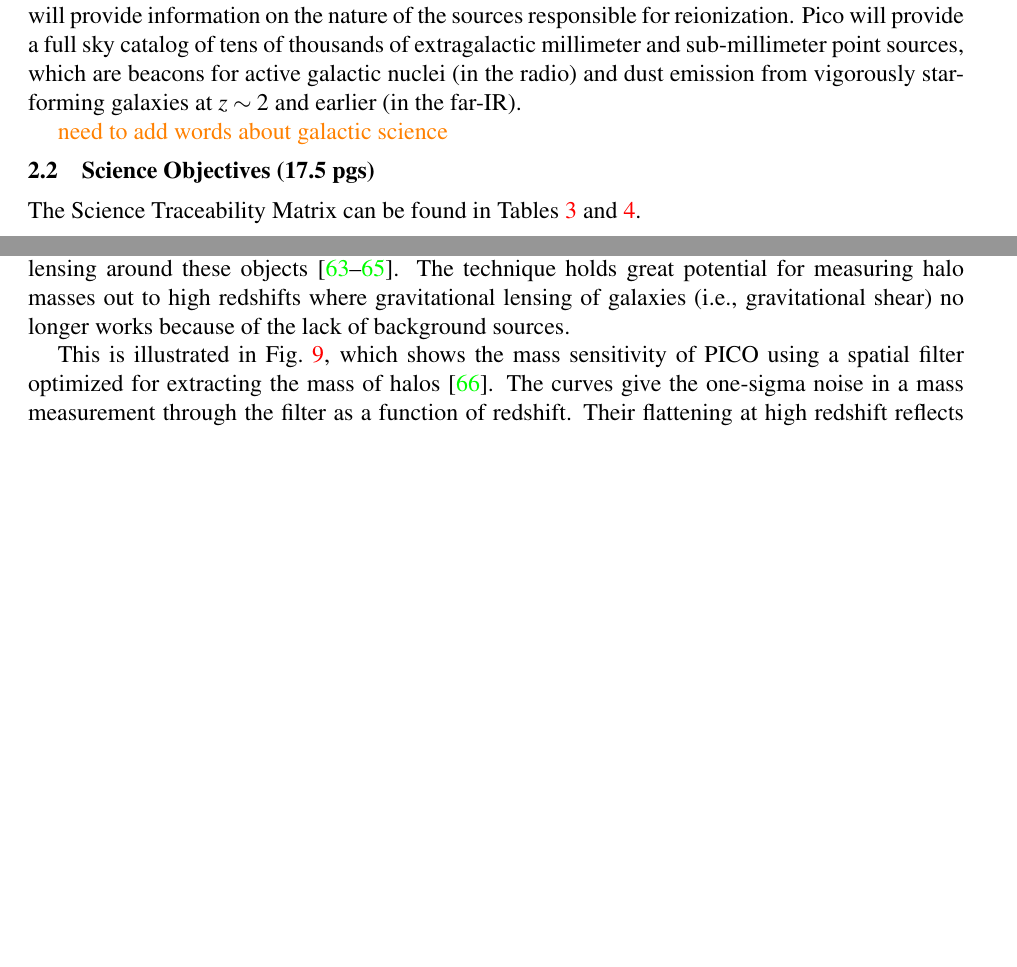
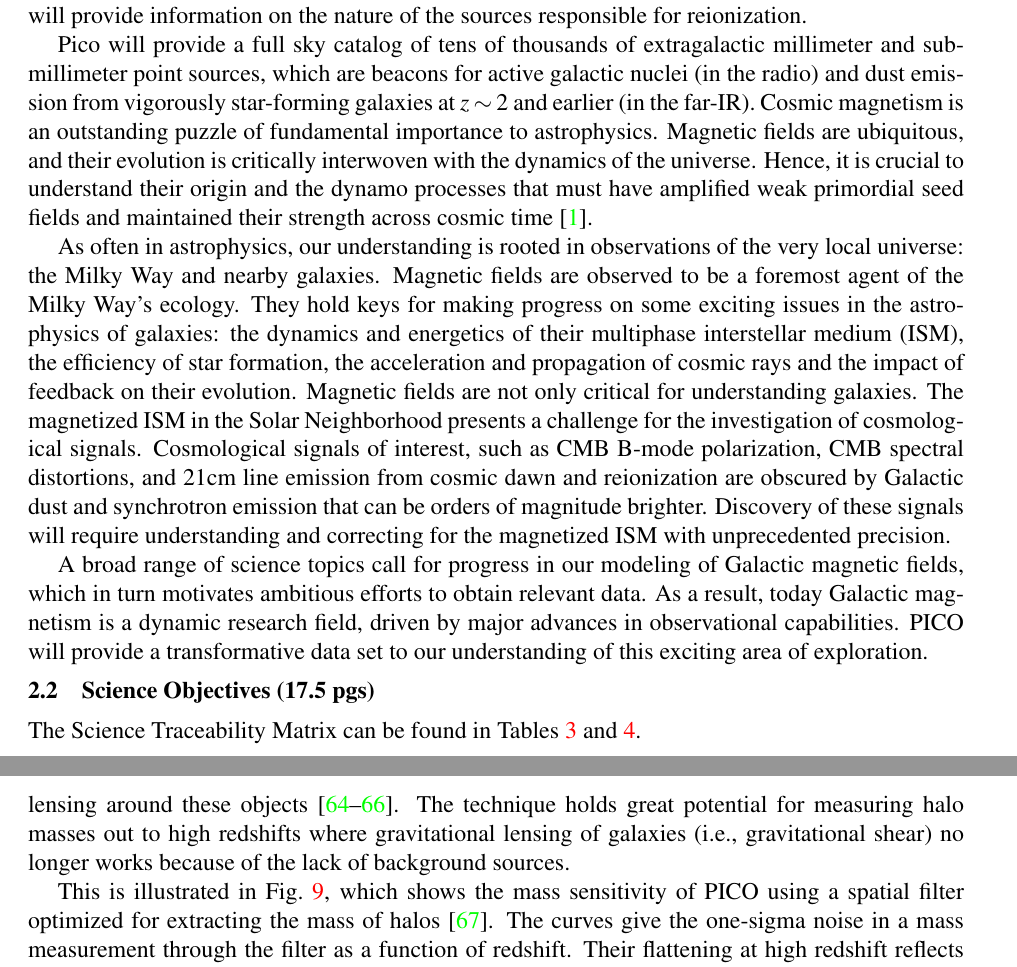
Before and after one commit to CMB-Probe/PICOReport, a LaTeX document (PICOReport.tex, which reads landscape.tex): two parts of pages 4 and 13 of 49 before the commit and two parts of pages 4 and 14 of 50 after it, joined at a grey line, cut so that both start at the same text, the shorter picture padded with empty space. Compiled offline with pdfLaTeX.

Commit message:
Moved intro paragraph from Galsci Section

```diff
--- a/landscape.tex
+++ b/landscape.tex
@@ -83,13 +83,29 @@
 measurement, PICO will provide information on the nature of the
 sources responsible for reionization.
 %Combining thermal and kinematic SZ measurements of galaxies will yield important information about the thermodynamics of galaxy formation, as well as the precise location of the ``missing baryons''.
+
+%Galsci intro moved from Galsci section (DC 10/30/18) - does this work here?
 Pico will provide a full sky catalog of tens of thousands of
 extragalactic millimeter and sub-millimeter point sources, which are
 beacons for active galactic nuclei (in the radio) and dust emission
 from vigorously star-forming galaxies at $z \sim 2$ and earlier (in
 the far-IR).
+Cosmic magnetism is an outstanding puzzle of fundamental importance to astrophysics. Magnetic fields are ubiquitous, and their evolution is critically interwoven with the dynamics of the universe. Hence, it is crucial to understand
+their origin and the dynamo processes that must have amplified weak  primordial seed fields
+and maintained their strength across cosmic time \citep{Brandenburg2005}.
 
-\comor{need to add words about galactic science}
+As often in astrophysics, our understanding is rooted in
+observations of the very local universe: the Milky Way and nearby galaxies. Magnetic fields are observed to be a foremost agent of the
+Milky Way's ecology. They hold keys for making progress on some exciting issues in the astrophysics of galaxies: the dynamics and
+energetics of their multiphase interstellar medium (ISM), the efficiency of star formation, the acceleration and propagation of cosmic rays and the
+impact of feedback on their evolution. Magnetic fields are not only critical for understanding galaxies.
+The magnetized ISM in the Solar Neighborhood presents a challenge for the investigation of cosmological signals.
+Cosmological signals of interest, such as CMB B-mode polarization, CMB spectral distortions, and 21cm line emission from cosmic dawn and reionization are obscured by Galactic dust and synchrotron emission that can be orders of magnitude brighter. Discovery of these signals will require understanding and correcting for the magnetized ISM with unprecedented precision.
+
+A broad range of science topics call for progress in our modeling of Galactic magnetic fields, which in turn
+motivates ambitious efforts to obtain relevant data.
+As a result, today Galactic magnetism is a dynamic research field, driven by major advances in observational capabilities. PICO will provide a transformative data set to our understanding of this exciting area of exploration.
+%\comor{need to add words about galactic science}
 
 \end{document}
 
```
